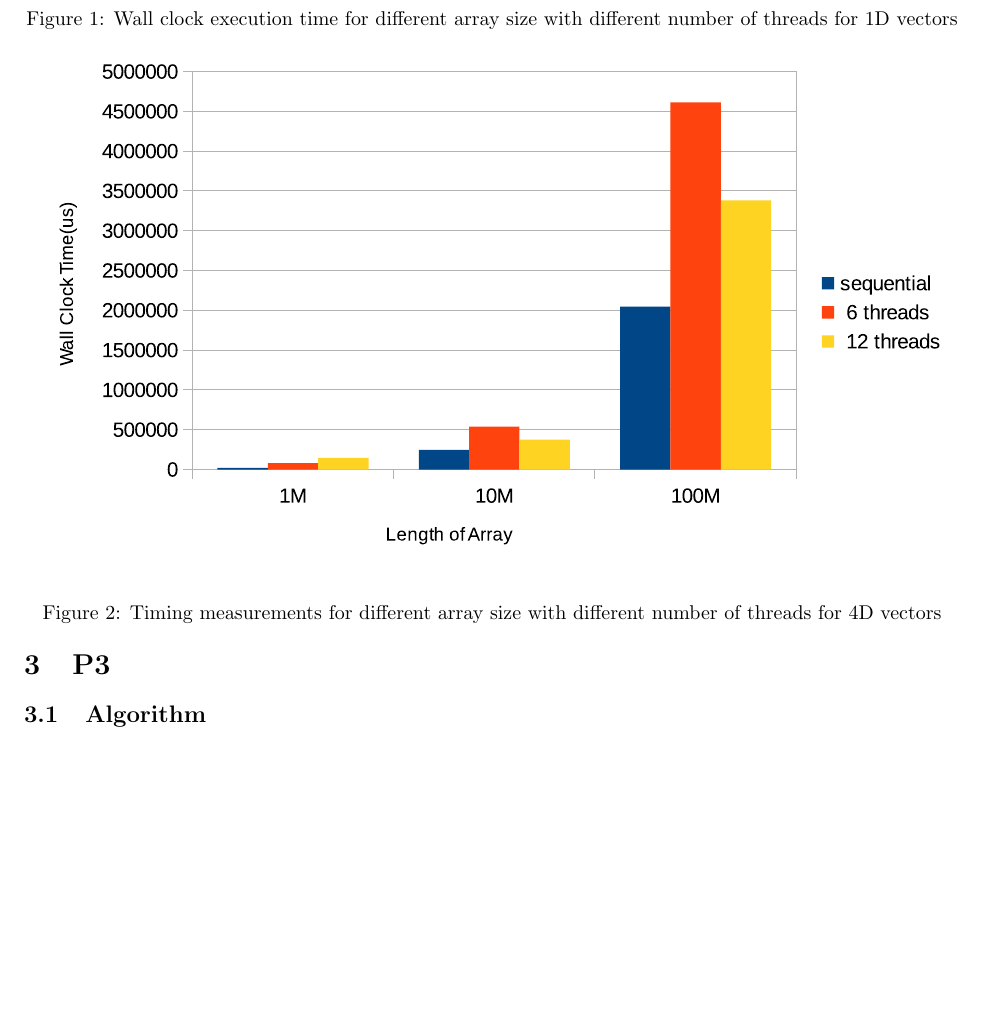
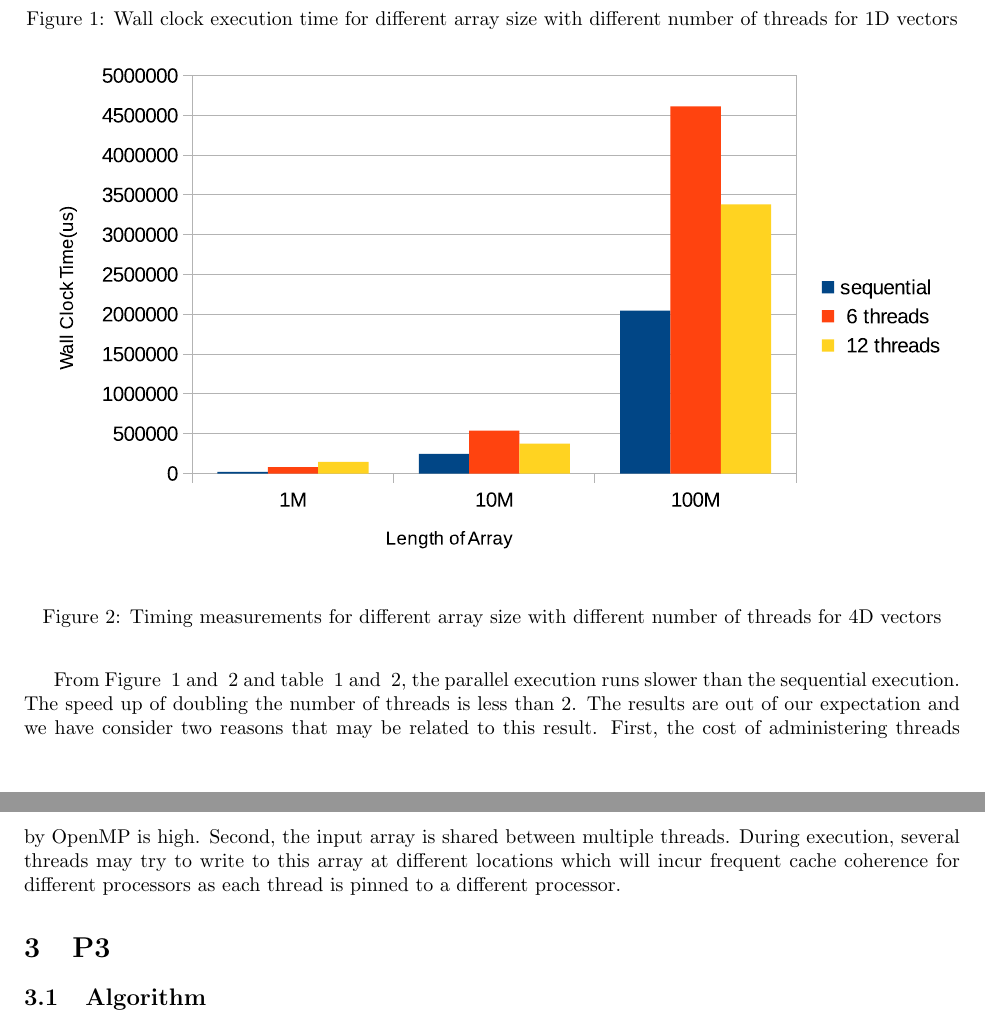
Before and after one commit to photoszzt/parallel_algorithm, a LaTeX problem sheet (hw2/doc/group.tex): part of page 3 of 5 before the commit and two parts of pages 3 and 4 of 5 after it, the two joined at a grey line, cut so that both start at the same text, the shorter picture padded with empty space. Compiled offline with pdfLaTeX.

Commit message:
add text to explain the slow result

```diff
--- a/hw2/doc/group.tex
+++ b/hw2/doc/group.tex
@@ -153,6 +153,19 @@
 \end{figure}
 
 \FloatBarrier
+
+From Figure ~\ref{fig:1D_p2} and ~\ref{fig:4D_p2} and
+table ~\ref{table:1D_p2} and ~\ref{table:4D_p2}, the parallel execution runs
+slower than the sequential execution. The speed up of doubling the
+number of threads is less than 2. The results are out of our
+expectation and we have consider two reasons that may be related to
+this result. First, the cost of administering threads by OpenMP is
+high. Second, the input array is shared between multiple threads.
+During execution, several threads may try to write to this array at
+different locations which will incur
+frequent cache coherence for different processors as each thread is pinned
+to a different processor.
+
 \section{P3}
 \subsection{Algorithm}
 \begin{algorithmic}[1]
```
Also changed, not shown: hw2/doc/group.pdf.
